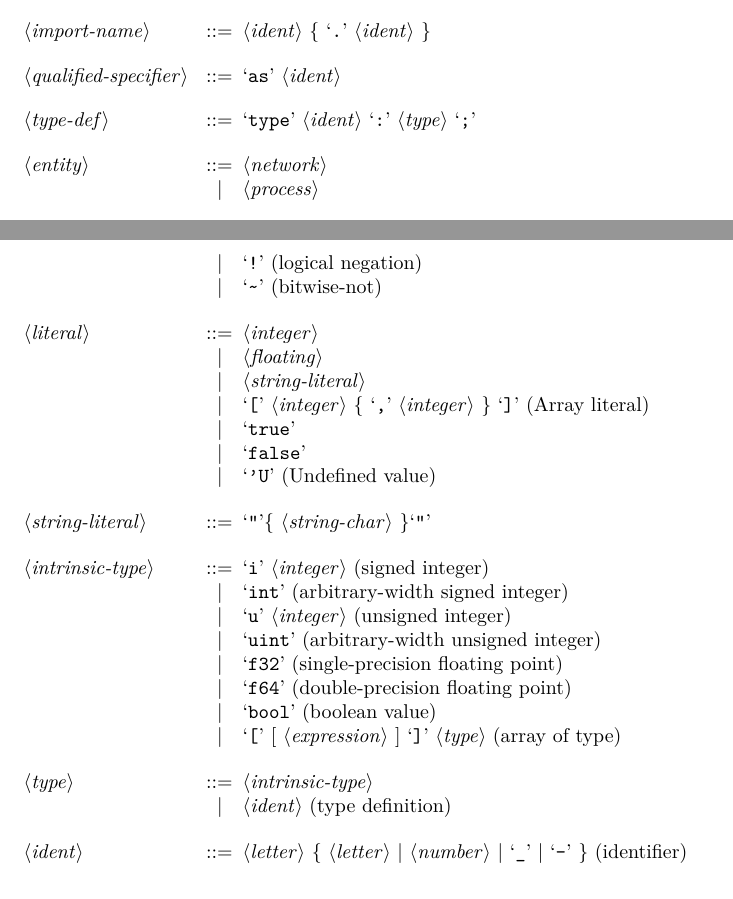
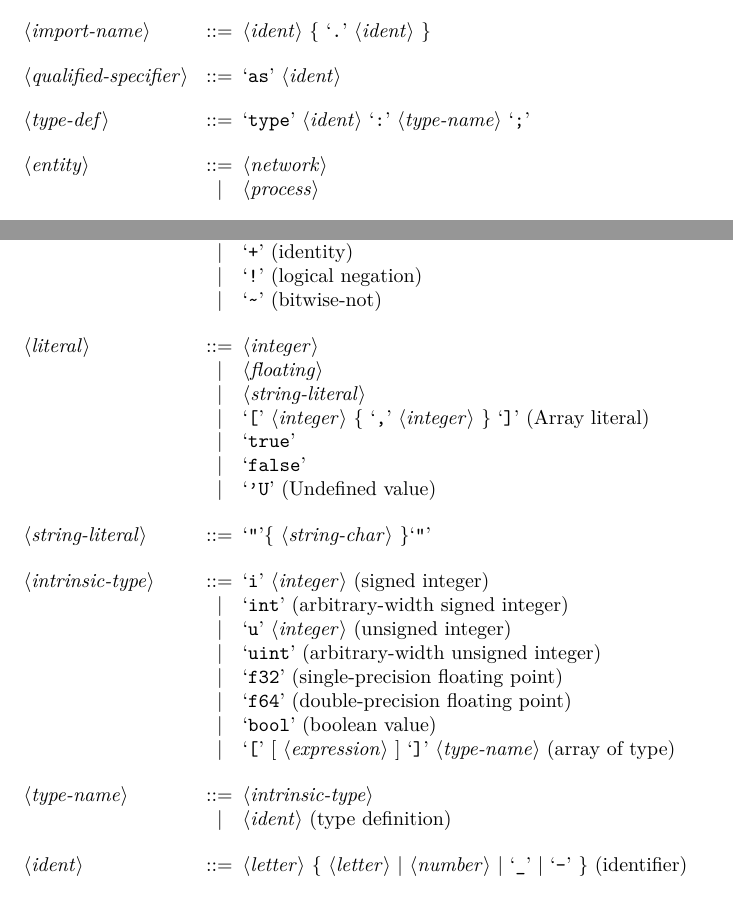
Before and after one commit to kenkendk/SMEIL, a LaTeX document (grammar.tex): two parts of pages 1 and 4 of 5, joined at a grey line, cut so that both start at the same text. Compiled offline with pdfLaTeX.

Commit message:
Renamed `<type>` to `<type-name>` for consistency.

```diff
--- a/grammar.tex
+++ b/grammar.tex
@@ -27,7 +27,7 @@
 
   <qualified-specifier> ::= `as' <ident>
 
-  <type-def> ::= `type' <ident> `:' <type> `;'
+  <type-def> ::= `type' <ident> `:' <type-name> `;'
 
   <entity> ::= <network>
   \alt <process>
@@ -163,9 +163,9 @@
   \alt `f32' (single-precision floating point)
   \alt `f64' (double-precision floating point)
   \alt `bool' (boolean value)
-  \alt `[' [ <expression> ] `]' <type> (array of type)
+  \alt `[' [ <expression> ] `]' <type-name> (array of type)
 
-  <type> ::= <intrinsic-type>
+  <type-name> ::= <intrinsic-type>
   \alt <ident> (type definition)
 
   <ident> ::= <letter> \{ <letter> | <number> | `_' | `-' \} (identifier)
```
Also changed, not shown: grammar.pdf, grammar.tex (4 more changed lines).
